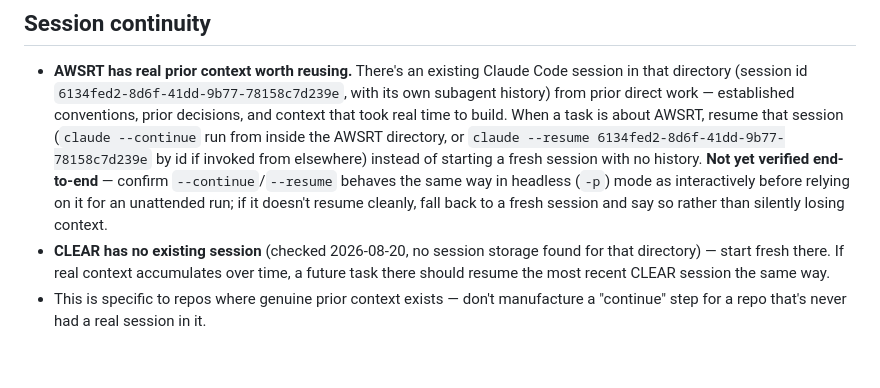
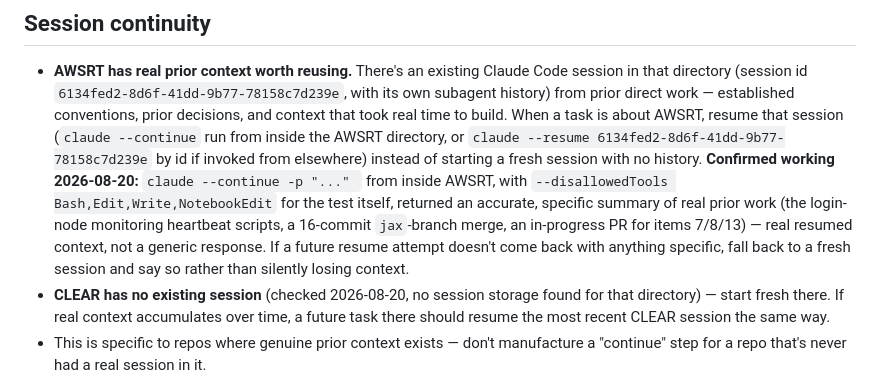
Before and after one commit to MidActionJax/figaro, a Markdown page: agents/nasa-clear.md, the part around the change. GitHub-like rendering; blank space fills up the shorter version.

Commit message:
Confirm --continue resumes real AWSRT session context in headless mode
Tested claude --continue -p from inside AWSRT with Bash/Edit/Write/
NotebookEdit all denylisted so the test itself couldn't change or
commit anything. It returned an accurate, specific summary of real
prior work, confirming the mechanism documented in the previous commit
actually works headlessly, not just interactively.

Co-Authored-By: Claude Sonnet 5 <noreply@anthropic.com>

```diff
--- a/agents/nasa-clear.md
+++ b/agents/nasa-clear.md
@@ -59,10 +59,13 @@ general-purpose design intent.
   task is about AWSRT, resume that session (`claude --continue` run from inside
   the AWSRT directory, or `claude --resume 6134fed2-8d6f-41dd-9b77-78158c7d239e`
   by id if invoked from elsewhere) instead of starting a fresh session with no
-  history. **Not yet verified end-to-end** — confirm `--continue`/`--resume`
-  behaves the same way in headless (`-p`) mode as interactively before relying on
-  it for an unattended run; if it doesn't resume cleanly, fall back to a fresh
-  session and say so rather than silently losing context.
+  history. **Confirmed working 2026-08-20:** `claude --continue -p "..." ` from
+  inside AWSRT, with `--disallowedTools Bash,Edit,Write,NotebookEdit` for the
+  test itself, returned an accurate, specific summary of real prior work (the
+  login-node monitoring heartbeat scripts, a 16-commit `jax`-branch merge, an
+  in-progress PR for items 7/8/13) — real resumed context, not a generic
+  response. If a future resume attempt doesn't come back with anything specific,
+  fall back to a fresh session and say so rather than silently losing context.
 - **CLEAR has no existing session** (checked 2026-08-20, no session storage found
   for that directory) — start fresh there. If real context accumulates over time,
   a future task there should resume the most recent CLEAR session the same way.
```
